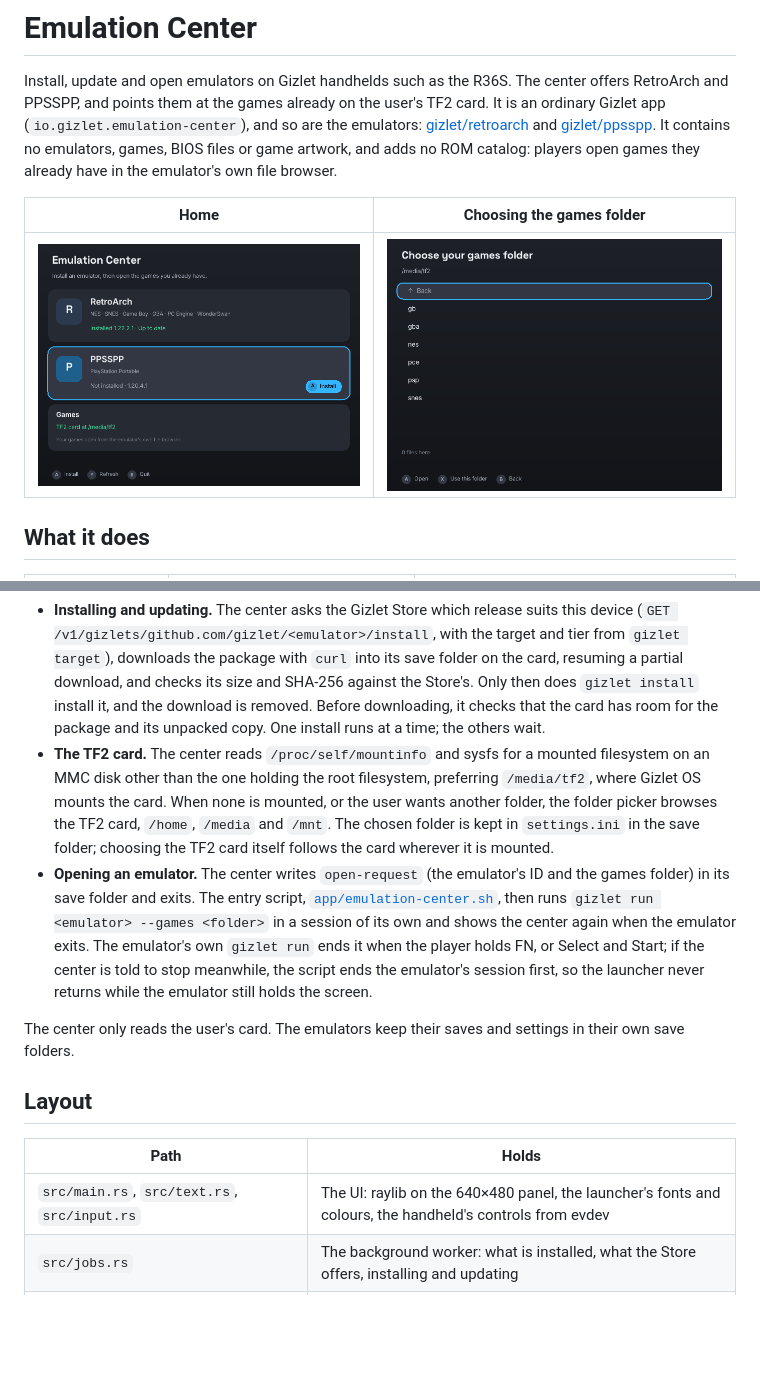
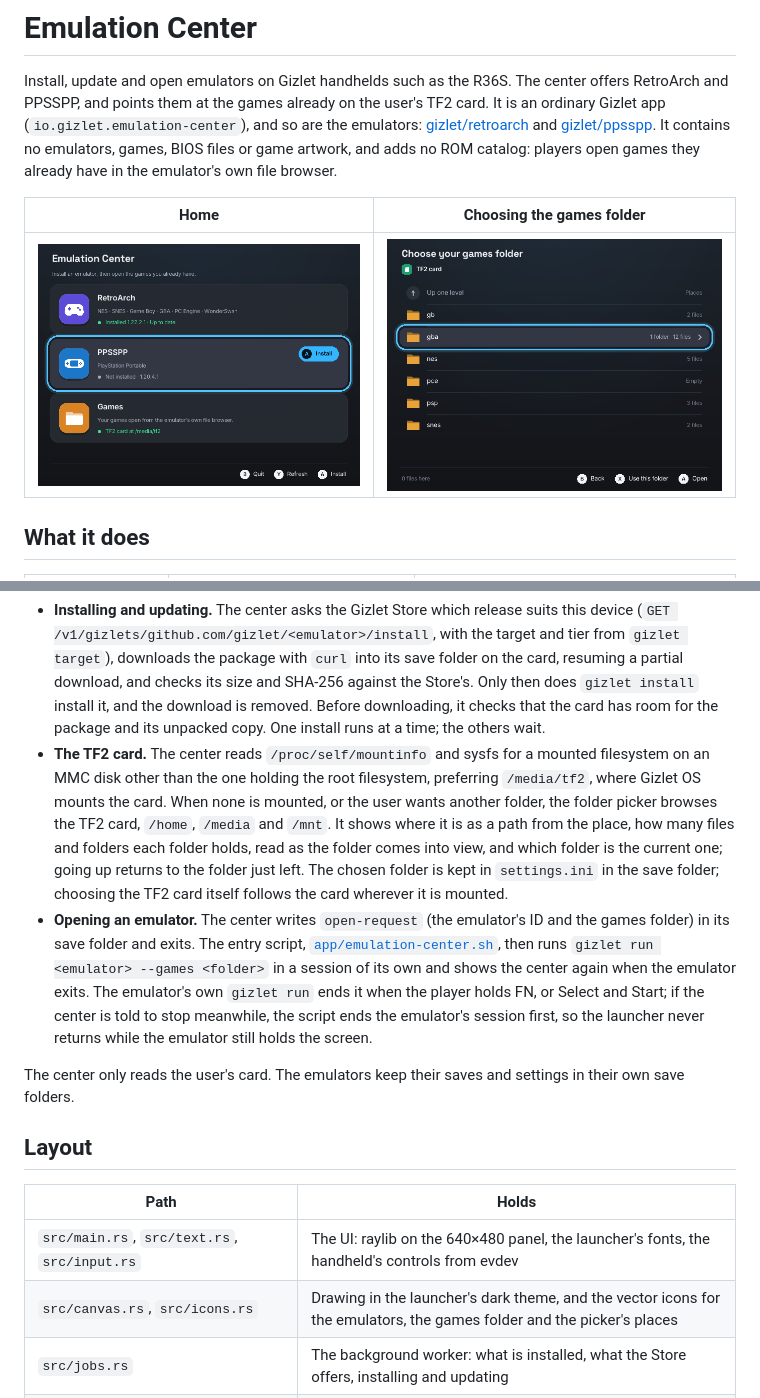
Before and after one commit to gizlet/emulation-center, a Markdown page: README.md, 2 parts joined by grey strips. Drawn GitHub-style; pictures changed too: store/screenshots/home.png, store/screenshots/picker.png; blank space fills up the shorter version.

```diff
--- a/README.md
+++ b/README.md
@@ -16,7 +16,7 @@ Install, update and open emulators on Gizlet handhelds such as the R36S. The cen
 Y checks the Store again and B quits. Each emulator's row shows the installed version, whether the Store has a newer one, and the download, check and install progress.
 
 - **Installing and updating.** The center asks the Gizlet Store which release suits this device (`GET /v1/gizlets/github.com/gizlet/<emulator>/install`, with the target and tier from `gizlet target`), downloads the package with `curl` into its save folder on the card, resuming a partial download, and checks its size and SHA-256 against the Store's. Only then does `gizlet install` install it, and the download is removed. Before downloading, it checks that the card has room for the package and its unpacked copy. One install runs at a time; the others wait.
-- **The TF2 card.** The center reads `/proc/self/mountinfo` and sysfs for a mounted filesystem on an MMC disk other than the one holding the root filesystem, preferring `/media/tf2`, where Gizlet OS mounts the card. When none is mounted, or the user wants another folder, the folder picker browses the TF2 card, `/home`, `/media` and `/mnt`. The chosen folder is kept in `settings.ini` in the save folder; choosing the TF2 card itself follows the card wherever it is mounted.
+- **The TF2 card.** The center reads `/proc/self/mountinfo` and sysfs for a mounted filesystem on an MMC disk other than the one holding the root filesystem, preferring `/media/tf2`, where Gizlet OS mounts the card. When none is mounted, or the user wants another folder, the folder picker browses the TF2 card, `/home`, `/media` and `/mnt`. It shows where it is as a path from the place, how many files and folders each folder holds, read as the folder comes into view, and which folder is the current one; going up returns to the folder just left. The chosen folder is kept in `settings.ini` in the save folder; choosing the TF2 card itself follows the card wherever it is mounted.
 - **Opening an emulator.** The center writes `open-request` (the emulator's ID and the games folder) in its save folder and exits. The entry script, [`app/emulation-center.sh`](app/emulation-center.sh), then runs `gizlet run <emulator> --games <folder>` in a session of its own and shows the center again when the emulator exits. The emulator's own `gizlet run` ends it when the player holds FN, or Select and Start; if the center is told to stop meanwhile, the script ends the emulator's session first, so the launcher never returns while the emulator still holds the screen.
 
 The center only reads the user's card. The emulators keep their saves and settings in their own save folders.
@@ -25,7 +25,8 @@ The center only reads the user's card. The emulators keep their saves and settin
 
 | Path | Holds |
 | --- | --- |
-| `src/main.rs`, `src/text.rs`, `src/input.rs` | The UI: raylib on the 640×480 panel, the launcher's fonts and colours, the handheld's controls from evdev |
+| `src/main.rs`, `src/text.rs`, `src/input.rs` | The UI: raylib on the 640×480 panel, the launcher's fonts, the handheld's controls from evdev |
+| `src/canvas.rs`, `src/icons.rs` | Drawing in the launcher's dark theme, and the vector icons for the emulators, the games folder and the picker's places |
 | `src/jobs.rs` | The background worker: what is installed, what the Store offers, installing and updating |
 | `src/store.rs`, `src/download.rs`, `src/cli.rs` | The Store API, verified downloads, the `gizlet` command |
 | `src/games.rs`, `src/settings.rs` | Finding the TF2 card, the folder picker's places, the chosen folder |
```
Also changed, not shown: store/screenshots/home-zh.png, 10 other files.
